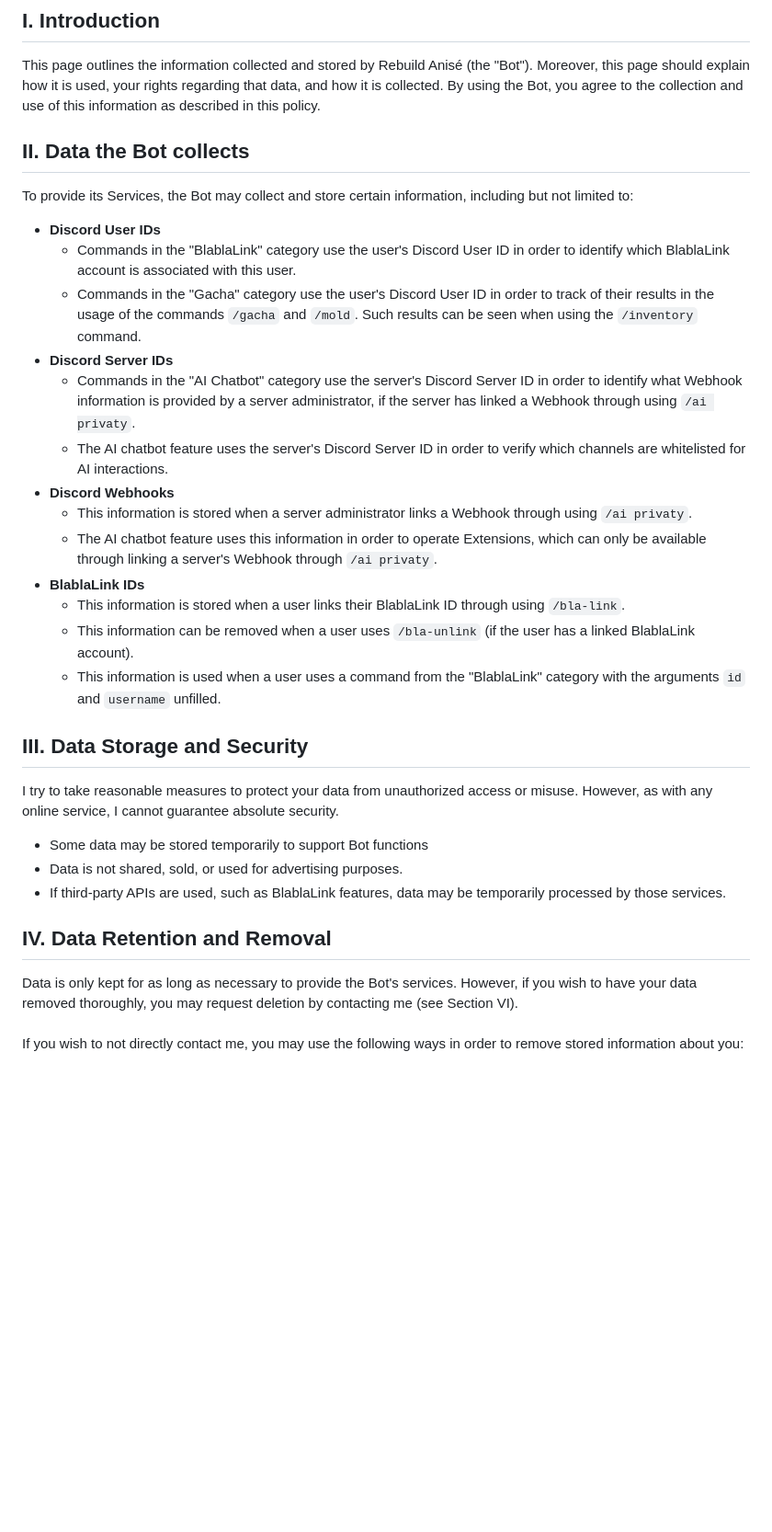
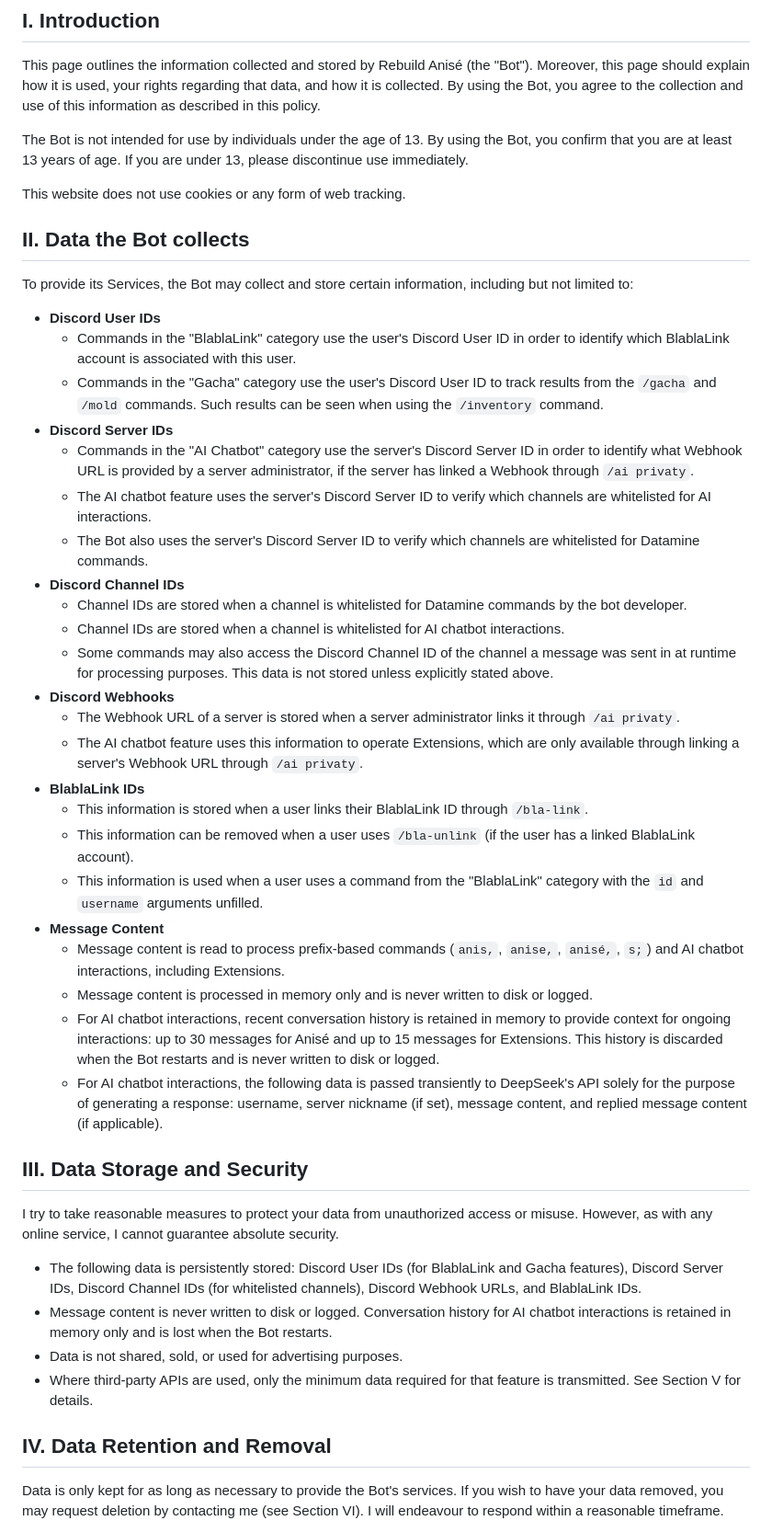
Before and after one commit to skuqre/rb-anise, a Markdown page: src/pages/privacy.md, the part around one of its changes. Shown at 92% size. Drawn GitHub-style; blank space fills up the shorter version.

Commit message:
tos and privacy update

```diff
--- a/src/pages/privacy.md
+++ b/src/pages/privacy.md
@@ -12,6 +12,10 @@ title: Rebuild Anisé - Privacy Policy
 ## I. Introduction
 
 This page outlines the information collected and stored by Rebuild Anisé (the "Bot"). Moreover, this page should explain how it is used, your rights regarding that data, and how it is collected. By using the Bot, you agree to the collection and use of this information as described in this policy.
+
+The Bot is not intended for use by individuals under the age of 13. By using the Bot, you confirm that you are at least 13 years of age. If you are under 13, please discontinue use immediately.
+
+This website does not use cookies or any form of web tracking.
 
 ## II. Data the Bot collects
 
@@ -19,29 +23,38 @@ To provide its Services, the Bot may collect and store certain information, incl
 
 - **Discord User IDs**
     - Commands in the "BlablaLink" category use the user's Discord User ID in order to identify which BlablaLink account is associated with this user.
-    - Commands in the "Gacha" category use the user's Discord User ID in order to track of their results in the usage of the commands `/gacha` and `/mold`. Such results can be seen when using the `/inventory` command.
+    - Commands in the "Gacha" category use the user's Discord User ID to track results from the `/gacha` and `/mold` commands. Such results can be seen when using the `/inventory` command.
 - **Discord Server IDs**
-    - Commands in the "AI Chatbot" category use the server's Discord Server ID in order to identify what Webhook information is provided by a server administrator, if the server has linked a Webhook through using `/ai privaty`.
-    - The AI chatbot feature uses the server's Discord Server ID in order to verify which channels are whitelisted for AI interactions.
+    - Commands in the "AI Chatbot" category use the server's Discord Server ID in order to identify what Webhook URL is provided by a server administrator, if the server has linked a Webhook through `/ai privaty`.
+    - The AI chatbot feature uses the server's Discord Server ID to verify which channels are whitelisted for AI interactions.
+    - The Bot also uses the server's Discord Server ID to verify which channels are whitelisted for Datamine commands.
+- **Discord Channel IDs**
+    - Channel IDs are stored when a channel is whitelisted for Datamine commands by the bot developer.
+    - Channel IDs are stored when a channel is whitelisted for AI chatbot interactions.
+    - Some commands may also access the Discord Channel ID of the channel a message was sent in at runtime for processing purposes. This data is not stored unless explicitly stated above.
 - **Discord Webhooks**
-    - This information is stored when a server administrator links a Webhook through using `/ai privaty`.
-    - The AI chatbot feature uses this information in order to operate Extensions, which can only be available through linking a server's Webhook through `/ai privaty`.
+    - The Webhook URL of a server is stored when a server administrator links it through `/ai privaty`.
+    - The AI chatbot feature uses this information to operate Extensions, which are only available through linking a server's Webhook URL through `/ai privaty`.
 - **BlablaLink IDs**
-    - This information is stored when a user links their BlablaLink ID through using `/bla-link`.
+    - This information is stored when a user links their BlablaLink ID through `/bla-link`.
     - This information can be removed when a user uses `/bla-unlink` (if the user has a linked BlablaLink account).
-    - This information is used when a user uses a command from the "BlablaLink" category with the arguments `id` and `username` unfilled.
+    - This information is used when a user uses a command from the "BlablaLink" category with the `id` and `username` arguments unfilled.
+- **Message Content**
+    - Message content is read to process prefix-based commands (`anis,`, `anise,`, `anisé,`, `s;`) and AI chatbot interactions, including Extensions.
+    - Message content is processed in memory only and is never written to disk or logged.
+    - For AI chatbot interactions, recent conversation history is retained in memory to provide context for ongoing interactions: up to 30 messages for Anisé and up to 15 messages for Extensions. This history is discarded when the Bot restarts and is never written to disk or logged.
+    - For AI chatbot interactions, the following data is passed transiently to DeepSeek's API solely for the purpose of generating a response: username, server nickname (if set), message content, and replied message content (if applicable).
 
 ## III. Data Storage and Security
 
 I try to take reasonable measures to protect your data from unauthorized access or misuse. However, as with any online service, I cannot guarantee absolute security.
 
-- Some data may be stored temporarily to support Bot functions
+- The following data is persistently stored: Discord User IDs (for BlablaLink and Gacha features), Discord Server IDs, Discord Channel IDs (for whitelisted channels), Discord Webhook URLs, and BlablaLink IDs.
+- Message content is never written to disk or logged. Conversation history for AI chatbot interactions is retained in memory only and is lost when the Bot restarts.
 - Data is not shared, sold, or used for advertising purposes.
-- If third-party APIs are used, such as BlablaLink features, data may be temporarily processed by those services.
+- Where third-party APIs are used, only the minimum data required for that feature is transmitted. See Section V for details.
 
 ## IV. Data Retention and Removal
 
-Data is only kept for as long as necessary to provide the Bot's services. However, if you wish to have your data removed thoroughly, you may request deletion by contacting me (see Section VI).
-<br><br>
-If you wish to not directly contact me, you may use the following ways in order to remove stored information about you:
+Data is only kept for as long as necessary to provide the Bot's services. If you wish to have your data removed, you may request deletion by contacting me (see Section VI). I will endeavour to respond within a reasonable timeframe.
 
```
Also changed, not shown: other parts of src/pages/privacy.md (+27 -8 lines), src/pages/tos.md (+23 -18 lines).
